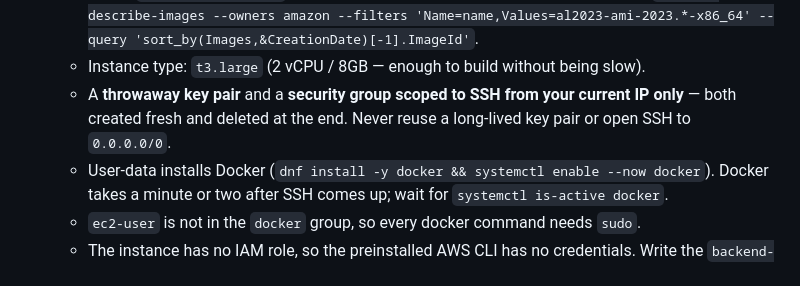
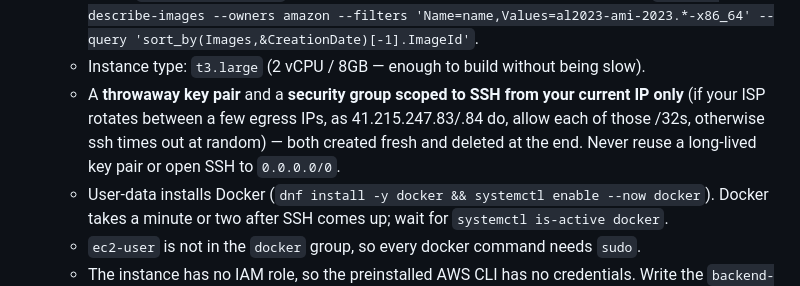
Before and after one commit to AxelCyberEnterprises/EngageX-backend, a Markdown page: DEPLOY.md, the part around the change. Drawn GitHub-style.

Commit message:
DEPLOY.md: note that a rotating egress IP needs every /32 allowed for the build box
Co-Authored-By: Claude Sonnet 5.5 <noreply@anthropic.com>

```diff
--- a/DEPLOY.md
+++ b/DEPLOY.md
@@ -67,7 +67,8 @@ running and what you are about to build**, not just what is unpushed:
      --query 'sort_by(Images,&CreationDate)[-1].ImageId'`.
    - Instance type: `t3.large` (2 vCPU / 8GB — enough to build without being slow).
    - A **throwaway key pair** and a **security group scoped to SSH from your current IP
-     only** — both created fresh and deleted at the end. Never reuse a long-lived key pair
+     only** (if your ISP rotates between a few egress IPs, as 41.215.247.83/.84 do, allow each
+     of those /32s, otherwise ssh times out at random) — both created fresh and deleted at the end. Never reuse a long-lived key pair
      or open SSH to `0.0.0.0/0`.
    - User-data installs Docker (`dnf install -y docker && systemctl enable --now docker`).
      Docker takes a minute or two after SSH comes up; wait for `systemctl is-active docker`.
```
